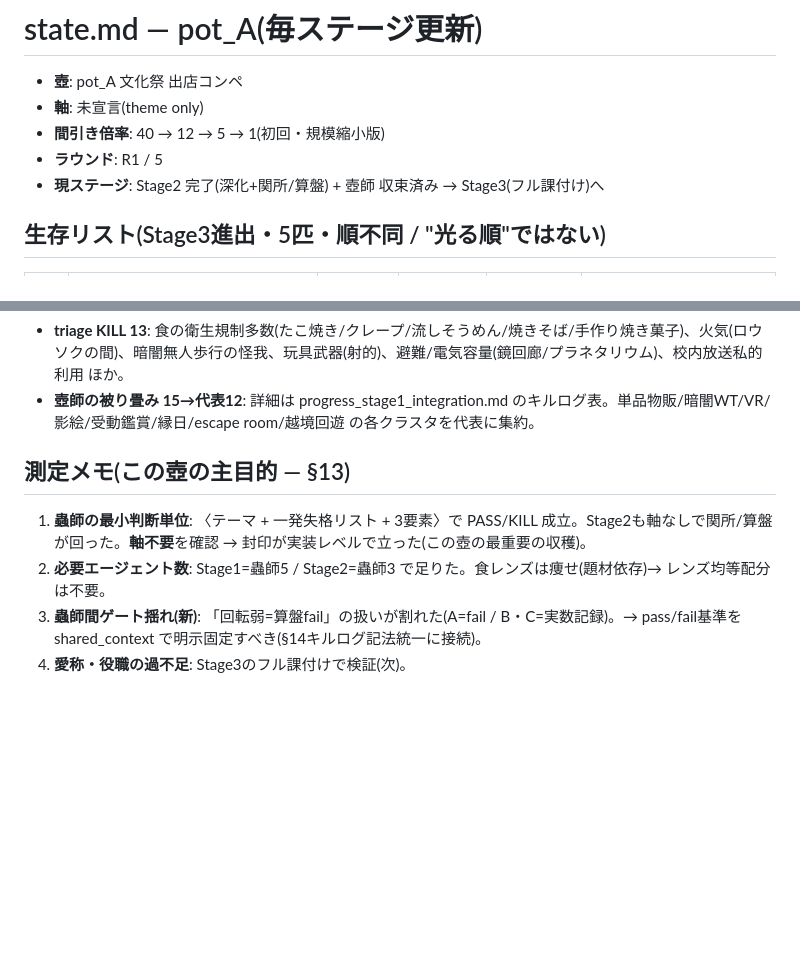
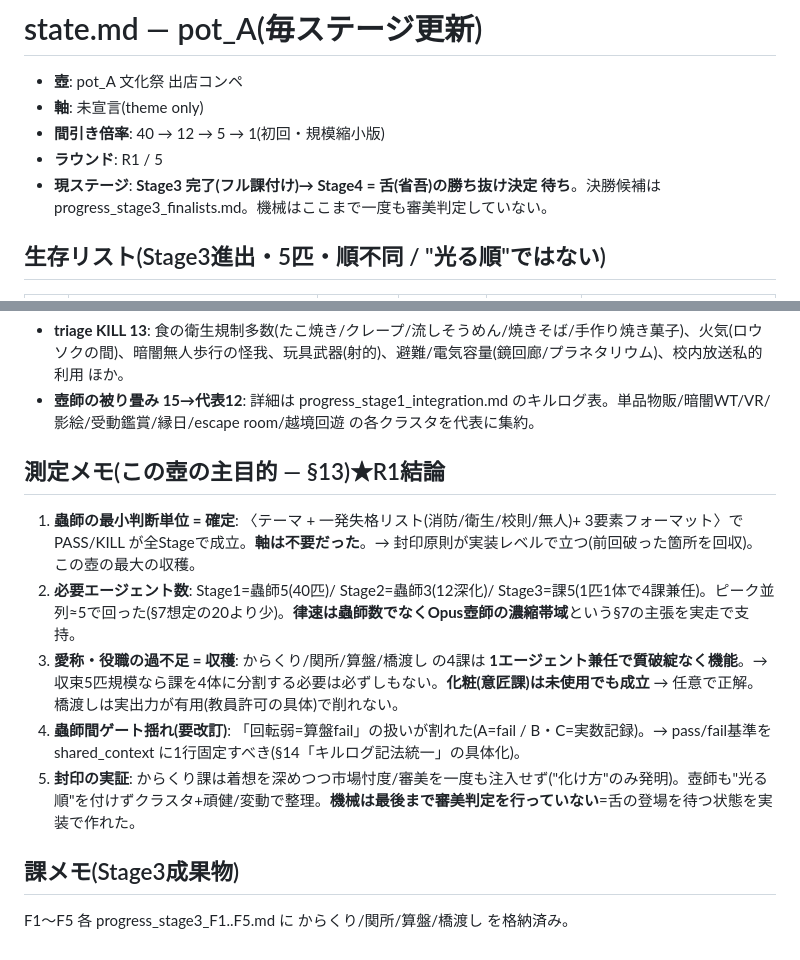
Before and after one commit to agurofighter-alt/my-first-project, a Markdown page: pot_A/state.md, 2 parts joined by grey strips. Rendered like a GitHub page; blank space fills up the shorter version.

```diff
--- a/pot_A/state.md
+++ b/pot_A/state.md
@@ -4,7 +4,7 @@
 - **軸**: 未宣言(theme only)
 - **間引き倍率**: 40 → 12 → 5 → 1(初回・規模縮小版)
 - **ラウンド**: R1 / 5
-- **現ステージ**: Stage2 完了(深化+関所/算盤) + 壺師 収束済み → Stage3(フル課付け)へ
+- **現ステージ**: **Stage3 完了(フル課付け)→ Stage4 = 舌(省吾)の勝ち抜け決定 待ち**。決勝候補は progress_stage3_finalists.md。機械はここまで一度も審美判定していない。
 
 ## 生存リスト(Stage3進出・5匹・順不同 / "光る順"ではない)
 | # | 蟲 | クラスタ | 頑健/変動 | 関所 | 算盤(回転) |
@@ -42,8 +42,12 @@
 - **triage KILL 13**: 食の衛生規制多数(たこ焼き/クレープ/流しそうめん/焼きそば/手作り焼き菓子)、火気(ロウソクの間)、暗闇無人歩行の怪我、玩具武器(射的)、避難/電気容量(鏡回廊/プラネタリウム)、校内放送私的利用 ほか。
 - **壺師の被り畳み 15→代表12**: 詳細は progress_stage1_integration.md のキルログ表。単品物販/暗闇WT/VR/影絵/受動鑑賞/縁日/escape room/越境回遊 の各クラスタを代表に集約。
 
-## 測定メモ(この壺の主目的 — §13)
-1. **蟲師の最小判断単位**: 〈テーマ + 一発失格リスト + 3要素〉で PASS/KILL 成立。Stage2も軸なしで関所/算盤が回った。**軸不要**を確認 → 封印が実装レベルで立った(この壺の最重要の収穫)。
-2. **必要エージェント数**: Stage1=蟲師5 / Stage2=蟲師3 で足りた。食レンズは痩せ(題材依存)→ レンズ均等配分は不要。
-3. **蟲師間ゲート揺れ(新)**: 「回転弱=算盤fail」の扱いが割れた(A=fail / B・C=実数記録)。→ pass/fail基準を shared_context で明示固定すべき(§14キルログ記法統一に接続)。
-4. **愛称・役職の過不足**: Stage3のフル課付けで検証(次)。
+## 測定メモ(この壺の主目的 — §13)★R1結論
+1. **蟲師の最小判断単位 = 確定**: 〈テーマ + 一発失格リスト(消防/衛生/校則/無人)+ 3要素フォーマット〉で PASS/KILL が全Stageで成立。**軸は不要だった**。→ 封印原則が実装レベルで立つ(前回破った箇所を回収)。この壺の最大の収穫。
+2. **必要エージェント数**: Stage1=蟲師5(40匹)/ Stage2=蟲師3(12深化)/ Stage3=課5(1匹1体で4課兼任)。ピーク並列≈5で回った(§7想定の20より少)。**律速は蟲師数でなくOpus壺師の濃縮帯域**という§7の主張を実走で支持。
+3. **愛称・役職の過不足 = 収穫**: からくり/関所/算盤/橋渡し の4課は **1エージェント兼任で質破綻なく機能**。→ 収束5匹規模なら課を4体に分割する必要は必ずしもない。**化粧(意匠課)は未使用でも成立** → 任意で正解。橋渡しは実出力が有用(教員許可の具体)で削れない。
+4. **蟲師間ゲート揺れ(要改訂)**: 「回転弱=算盤fail」の扱いが割れた(A=fail / B・C=実数記録)。→ pass/fail基準を shared_context に1行固定すべき(§14「キルログ記法統一」の具体化)。
+5. **封印の実証**: からくり課は着想を深めつつ市場忖度/審美を一度も注入せず("化け方"のみ発明)。壺師も"光る順"を付けずクラスタ+頑健/変動で整理。**機械は最後まで審美判定を行っていない**=舌の登場を待つ状態を実装で作れた。
+
+## 課メモ(Stage3成果物)
+F1〜F5 各 progress_stage3_F1..F5.md に からくり/関所/算盤/橋渡し を格納済み。
```
Also changed, not shown: pot_A/progress_stage3_finalists.md (added, +40 -0 lines).
